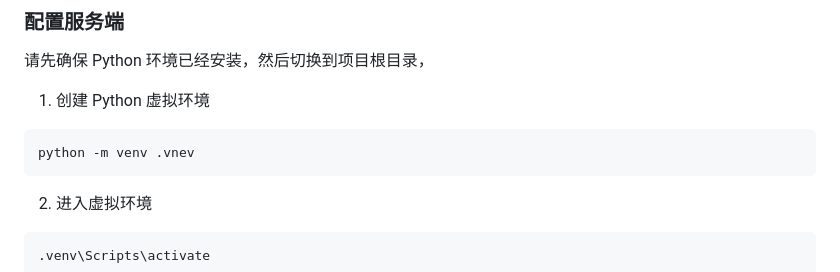
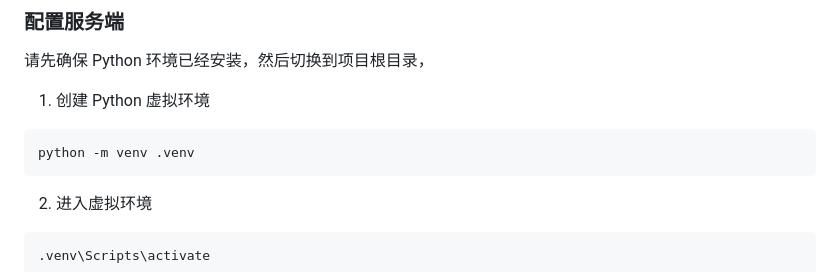
Before and after one commit to BeyondMissing/hua-server, a Markdown page: README.md, the part around one of its changes. Rendered like a GitHub page.

Commit message:
feat: Correct README.md

````diff
--- a/README.md
+++ b/README.md
@@ -38,7 +38,7 @@
 
 1. 创建 Python 虚拟环境
 ```
-python -m venv .vnev
+python -m venv .venv
 ```
 2. 进入虚拟环境
 ```
````
Also changed, not shown: other parts of README.md (+1 -1 lines).
